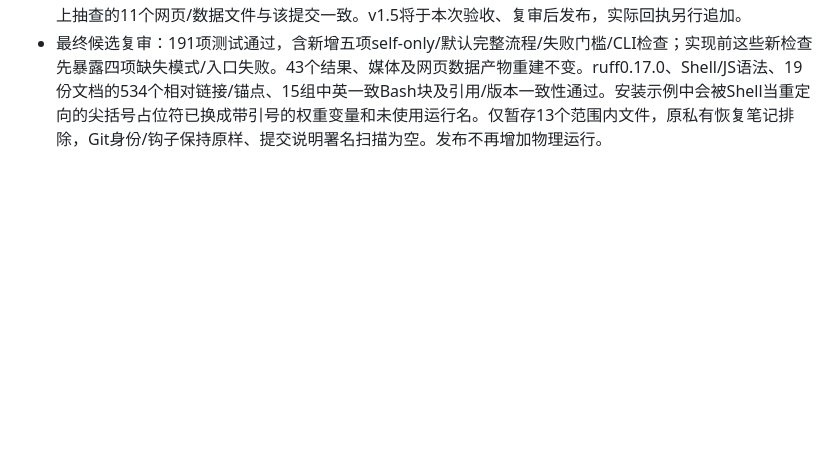
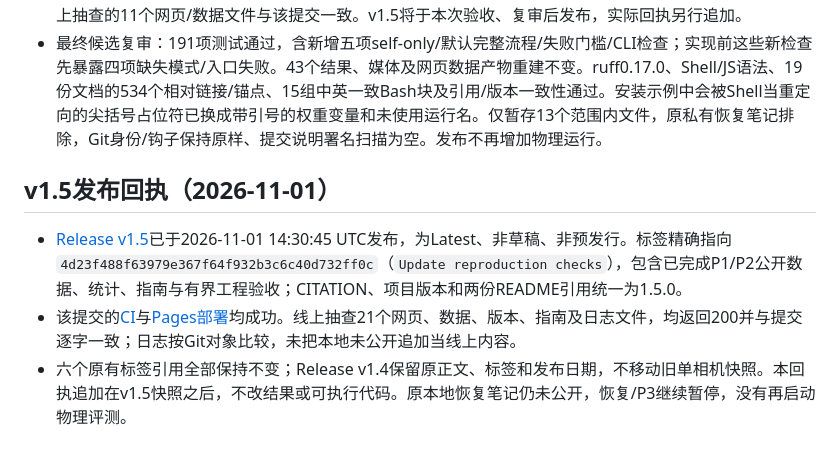
Before and after one commit to chaoshengsc/libero-camera-ablation, a Markdown page: docs/NOTES_CN.md, the part around the change. Rendered like a GitHub page; blank space fills up the shorter version.

```diff
--- a/docs/NOTES_CN.md
+++ b/docs/NOTES_CN.md
@@ -730,3 +730,9 @@
 - 首版验收脚本因tqdm在证据行前拼接进度条而发生StopIteration，相机本体已退出0。保留该失败脚本/日志，修正既有stdout的读取后只继续尚未启动的自回放，相机回合未重跑。工件保留于`${EMB_ROOT}/tmp/repro_v15_20261101_1410/`及上述相机运行目录；五个实际执行公开源码SHA256与候选版本一致。所有本轮计算进程已退出，GPU显存恢复预检基线。
 - 补记上一批发布回执：main `af025884762757d87da991b2f1ed5a257621029f`的[CI](https://github.com/chaoshengsc/libero-camera-ablation/actions/runs/41306644583)与[Pages](https://github.com/chaoshengsc/libero-camera-ablation/actions/runs/41306644251)均成功；Release v1.4正文更正已发布，旧标签仍为`6c54c5db0a903344d6b1b9cc7ff0278ecc9de279`。上一轮只读审查已确认线上抽查的11个网页/数据文件与该提交一致。v1.5将于本次验收、复审后发布，实际回执另行追加。
 - 最终候选复审：191项测试通过，含新增五项self-only/默认完整流程/失败门槛/CLI检查；实现前这些新检查先暴露四项缺失模式/入口失败。43个结果、媒体及网页数据产物重建不变。ruff0.17.0、Shell/JS语法、19份文档的534个相对链接/锚点、15组中英一致Bash块及引用/版本一致性通过。安装示例中会被Shell当重定向的尖括号占位符已换成带引号的权重变量和未使用运行名。仅暂存13个范围内文件，原私有恢复笔记排除，Git身份/钩子保持原样、提交说明署名扫描为空。发布不再增加物理运行。
+
+## v1.5发布回执（2026-11-01）
+
+- [Release v1.5](https://github.com/chaoshengsc/libero-camera-ablation/releases/tag/v1.5)已于2026-11-01 14:30:45 UTC发布，为Latest、非草稿、非预发行。标签精确指向`4d23f488f63979e367f64f932b3c6c40d732ff0c`（`Update reproduction checks`），包含已完成P1/P2公开数据、统计、指南与有界工程验收；CITATION、项目版本和两份README引用统一为1.5.0。
+- 该提交的[CI](https://github.com/chaoshengsc/libero-camera-ablation/actions/runs/41316258021)与[Pages部署](https://github.com/chaoshengsc/libero-camera-ablation/actions/runs/41316257629)均成功。线上抽查21个网页、数据、版本、指南及日志文件，均返回200并与提交逐字一致；日志按Git对象比较，未把本地未公开追加当线上内容。
+- 六个原有标签引用全部保持不变；Release v1.4保留原正文、标签和发布日期，不移动旧单相机快照。本回执追加在v1.5快照之后，不改结果或可执行代码。原本地恢复笔记仍未公开，恢复/P3继续暂停，没有再启动物理评测。
```
Also changed, not shown: docs/NOTES.md (+6 -0 lines).
